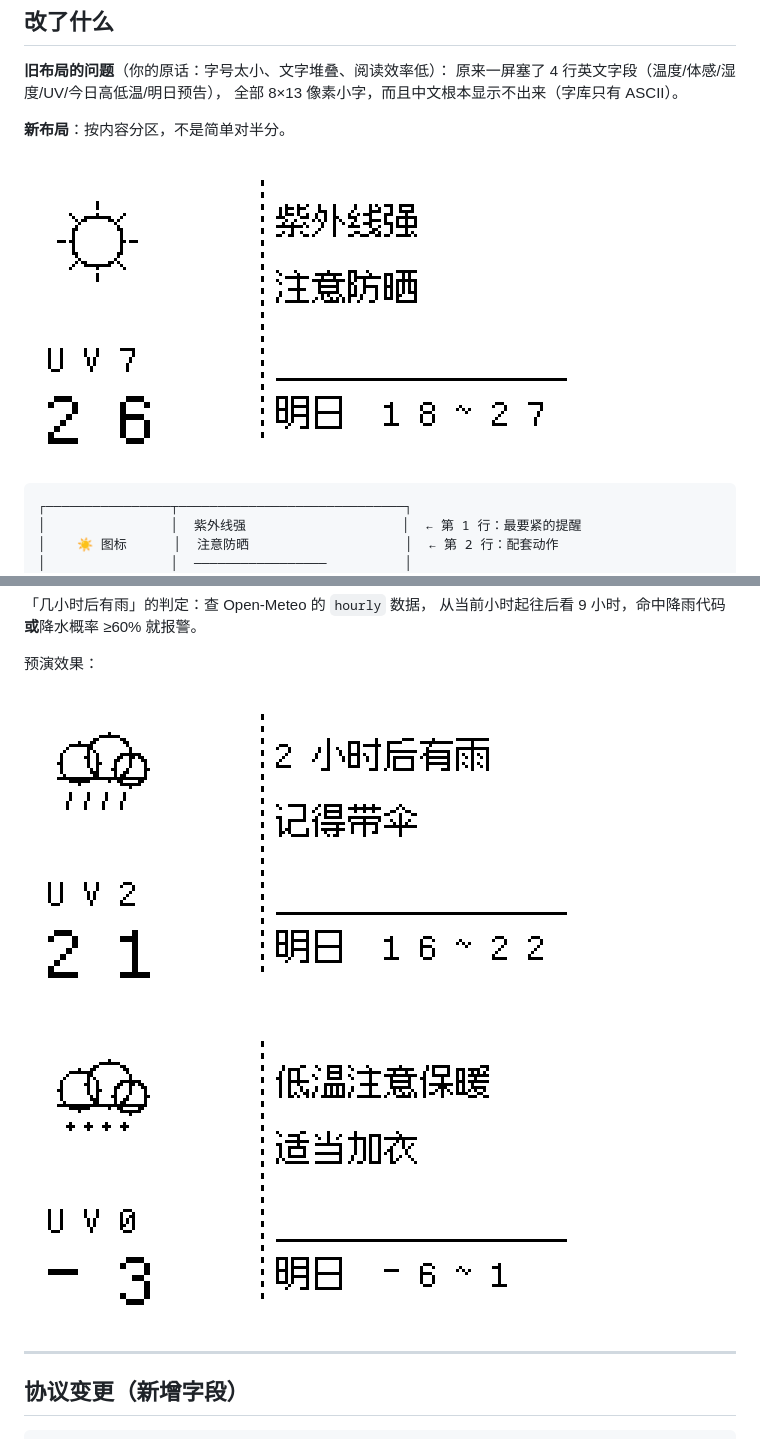
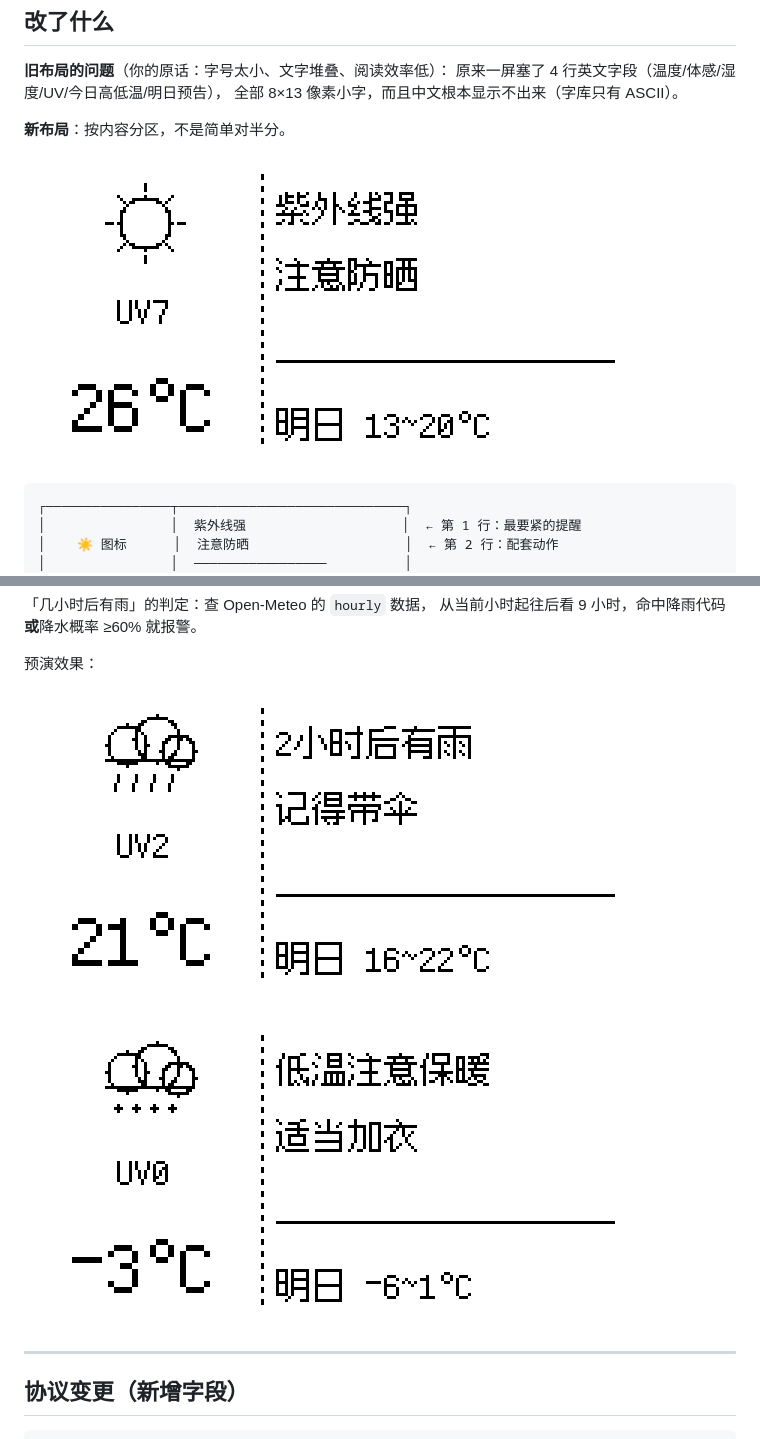
Before and after one commit to ABE9-mix/EPD-BLE-SYNC, a Markdown page: docs/显示改版-v4-双栏.md, 2 parts joined by grey strips. GitHub-like rendering; pictures changed too: docs/preview_cold.png, docs/preview_rain.png, docs/preview_sunny.png.

````diff
--- a/docs/显示改版-v4-双栏.md
+++ b/docs/显示改版-v4-双栏.md
@@ -8,7 +8,7 @@
 
 **新布局**：按内容分区，不是简单对半分。
 
-![晴天](../docs/preview_sunny.png)
+![晴天](preview_sunny.png)
 
 ```
 ┌────────────────┬─────────────────────────────┐
@@ -111,9 +111,9 @@ font_zh12.h (134 个字, 3.2 KB)
 
 预演效果：
 
-![下雨](../docs/preview_rain.png)
+![下雨](preview_rain.png)
 
-![低温](../docs/preview_cold.png)
+![低温](preview_cold.png)
 
 ---
 
````
Also changed, not shown: other parts of docs/显示改版-v4-双栏.md (+60 -0 lines), service/README.md (+32 -8 lines), 6 other files.
